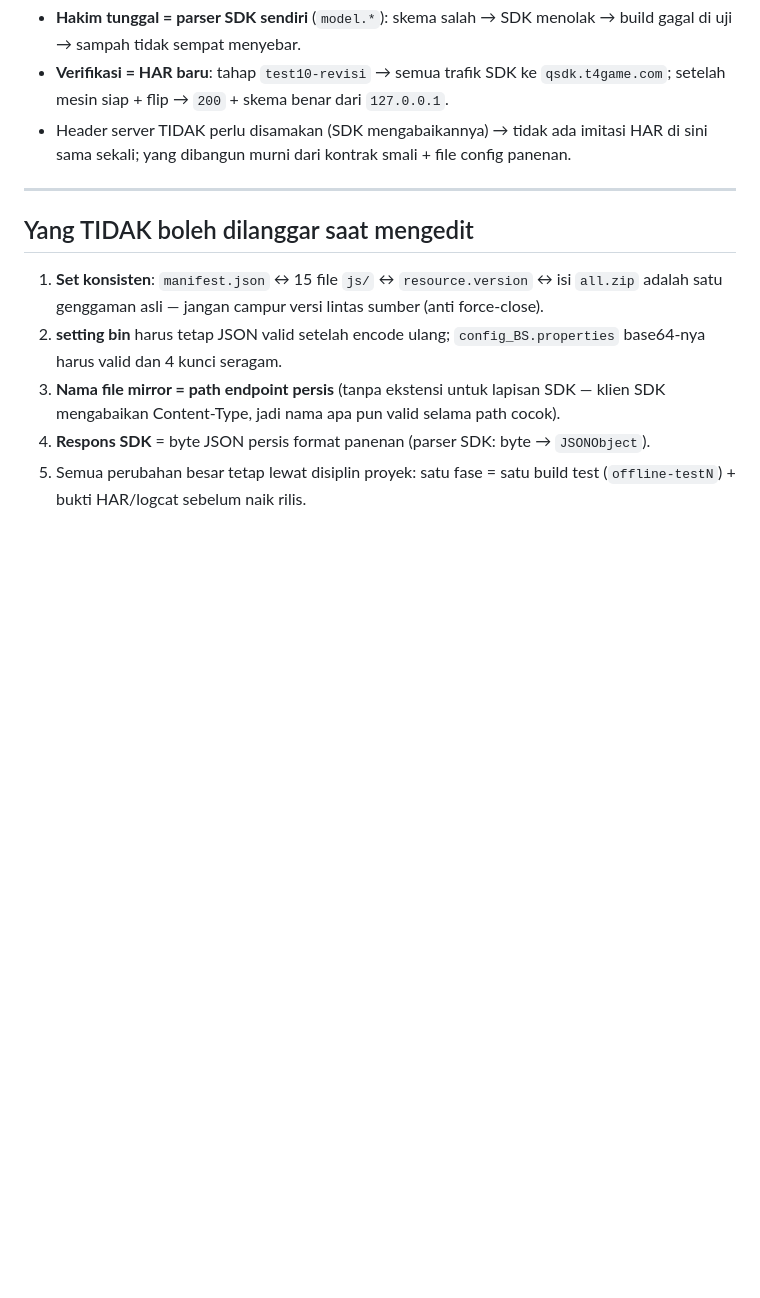
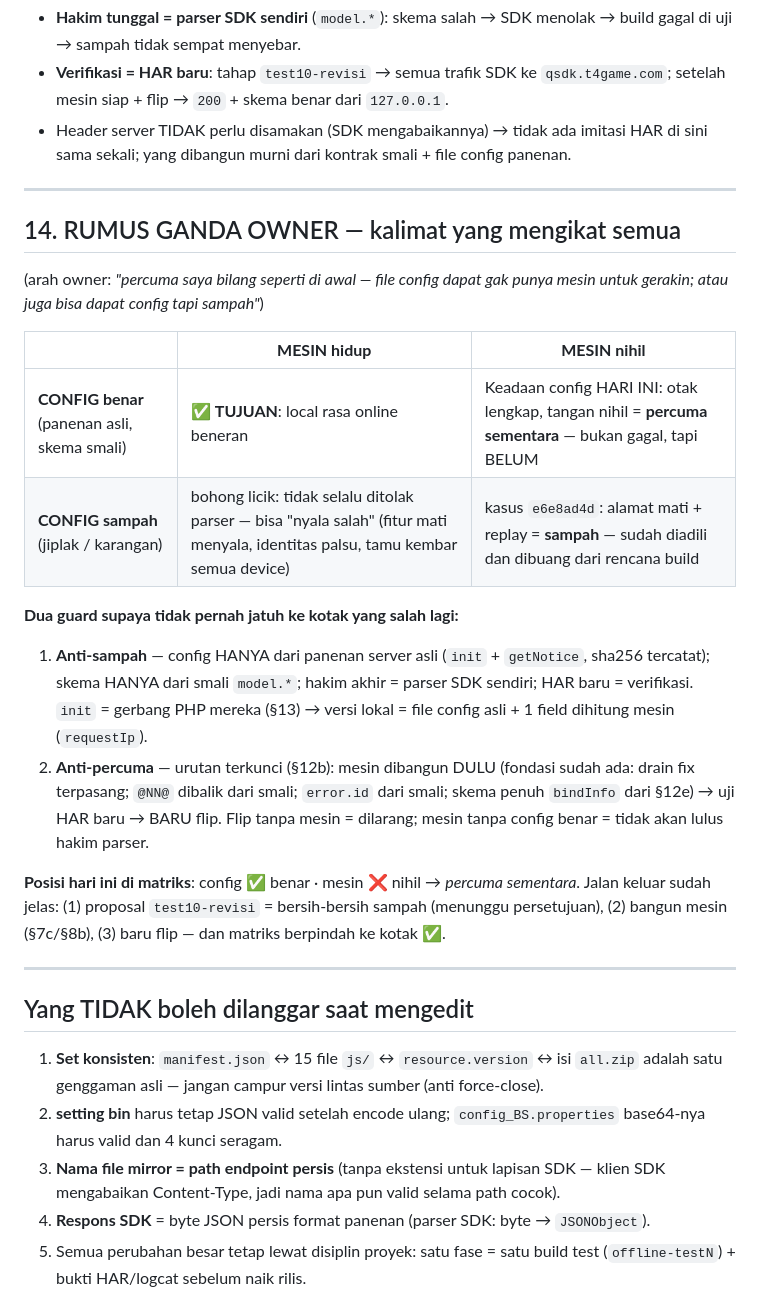
Before and after one commit to anztdree/db-apk, a Markdown page: docs/CONFIG-SERVER.md, the part around the change. Drawn GitHub-style; blank space fills up the shorter version.

Commit message:
§14 RUMUS GANDA OWNER — kalimat yang mengikat semua ('percuma dapat config tanpa mesin untuk gerakin; atau dapat config tapi sampah'): matriks 2x2 — CONFIG benar × MESIN hidup = TUJUAN local rasa online; CONFIG benar × MESIN nihil = keadaan hari ini (percuma sementara, bukan gagal tapi BELUM); CONFIG sampah × MESIN hidup = bohong licik (tak selalu ditolak parser, bisa nyala salah — fitur mati menyala, identitas palsu, tamu kembar semua device); CONFIG sampah × MESIN nihil = kasus e6e8ad4d (alamat mati + replay = sampah, sudah diadili & dibuang dari rencana); dua guard: ANTI-SAMPAH (config hanya dari panenan server asli sha256 tercatat, skema hanya dari smali model.*, hakim akhir = parser SDK sendiri, HAR baru = verifikasi, init = gerbang PHP mereka → lokal = file config + 1 field dihitung requestIp) dan ANTI-PERCUMA (urutan terkunci §12b: mesin dibangun dulu — fondasi ada: drain fix, @NN@ dibalik smali, error.id smali, skema bindInfo penuh §12e — uji HAR baru → baru flip; flip tanpa mesin dilarang, mesin tanpa config benar tak lulus hakim parser); posisi hari ini = config benar + mesin nihil = percuma sementara; jalan keluar: test10-revisi (menunggu persetujuan) → mesin → flip → matriks pindah ke kotak tujuan

```diff
--- a/docs/CONFIG-SERVER.md
+++ b/docs/CONFIG-SERVER.md
@@ -742,6 +742,33 @@ sampah nanti"*)
 
 ---
 
+## 14. RUMUS GANDA OWNER — kalimat yang mengikat semua
+(arah owner: *"percuma saya bilang seperti di awal — file config dapat gak punya mesin
+untuk gerakin; atau juga bisa dapat config tapi sampah"*)
+
+| | **MESIN hidup** | **MESIN nihil** |
+|---|---|---|
+| **CONFIG benar** (panenan asli, skema smali) | ✅ **TUJUAN**: local rasa online beneran | Keadaan config HARI INI: otak lengkap, tangan nihil = **percuma sementara** — bukan gagal, tapi BELUM |
+| **CONFIG sampah** (jiplak / karangan) | bohong licik: tidak selalu ditolak parser — bisa "nyala salah" (fitur mati menyala, identitas palsu, tamu kembar semua device) | kasus `e6e8ad4d`: alamat mati + replay = **sampah** — sudah diadili dan dibuang dari rencana build |
+
+**Dua guard supaya tidak pernah jatuh ke kotak yang salah lagi:**
+
+1. **Anti-sampah** — config HANYA dari panenan server asli (`init` + `getNotice`,
+   sha256 tercatat); skema HANYA dari smali `model.*`; hakim akhir = parser SDK
+   sendiri; HAR baru = verifikasi. `init` = gerbang PHP mereka (§13) → versi lokal =
+   file config asli + 1 field dihitung mesin (`requestIp`).
+2. **Anti-percuma** — urutan terkunci (§12b): mesin dibangun DULU (fondasi sudah ada:
+   drain fix terpasang; `@NN@` dibalik dari smali; `error.id` dari smali; skema penuh
+   `bindInfo` dari §12e) → uji HAR baru → BARU flip. Flip tanpa mesin = dilarang;
+   mesin tanpa config benar = tidak akan lulus hakim parser.
+
+**Posisi hari ini di matriks**: config ✅ benar · mesin ❌ nihil → *percuma sementara*.
+Jalan keluar sudah jelas: (1) proposal `test10-revisi` = bersih-bersih sampah
+(menunggu persetujuan), (2) bangun mesin (§7c/§8b), (3) baru flip — dan matriks
+berpindah ke kotak ✅.
+
+---
+
 ## Yang TIDAK boleh dilanggar saat mengedit
 
 1. **Set konsisten**: `manifest.json` ↔ 15 file `js/` ↔ `resource.version` ↔ isi `all.zip`
```
